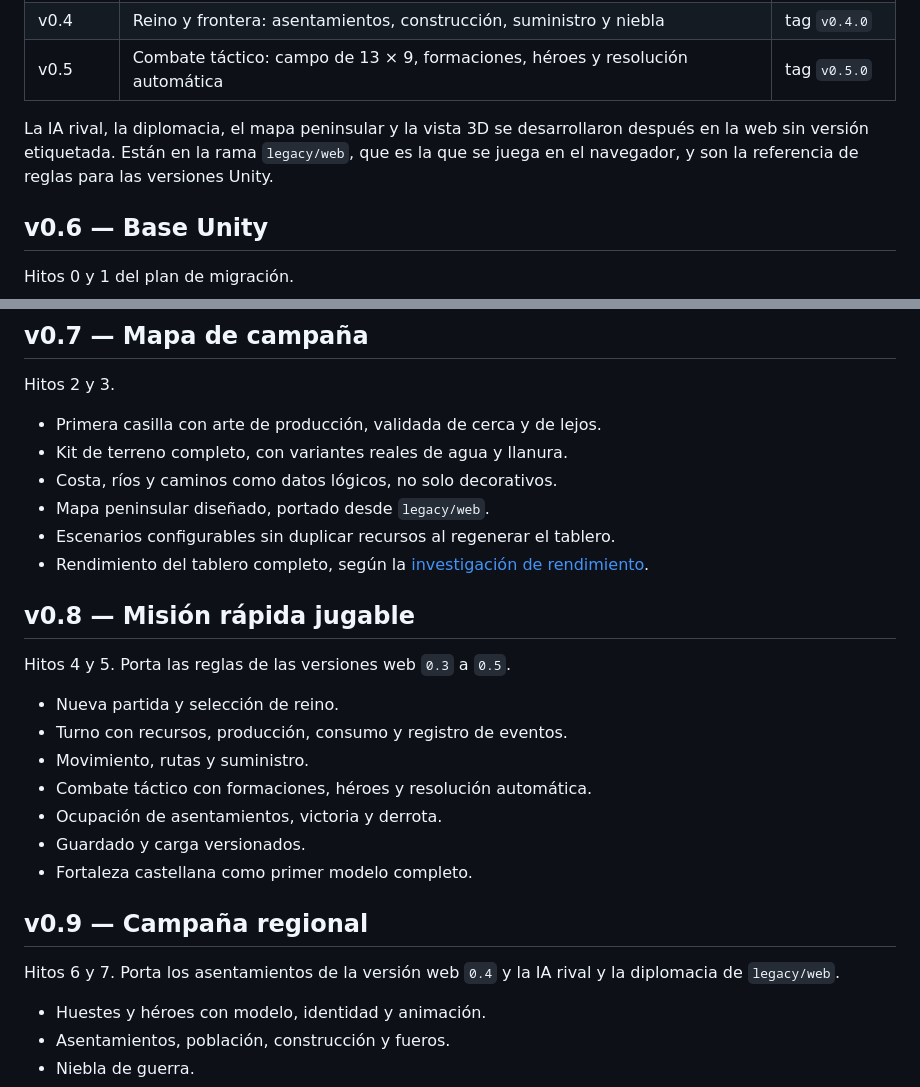
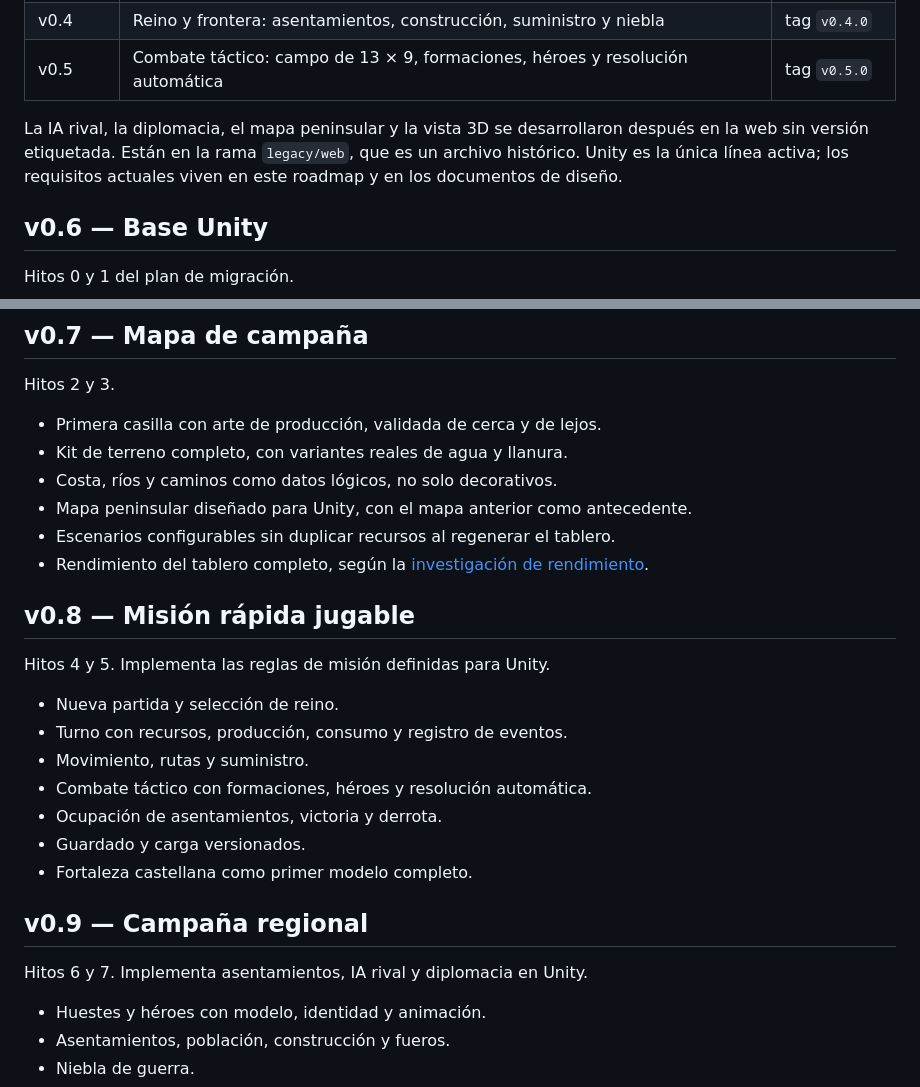
Before and after one commit to mabm-dev/fulgor-medieval, a Markdown page: Docs/ROADMAP.md, 2 parts joined by grey strips. Drawn GitHub-style.

```diff
--- a/Docs/ROADMAP.md
+++ b/Docs/ROADMAP.md
@@ -17,8 +17,8 @@ hitos del [plan de migración](migracion-unity/04-plan.md).
 
 La IA rival, la diplomacia, el mapa peninsular y la vista 3D se desarrollaron
 después en la web sin versión etiquetada. Están en la rama `legacy/web`, que es
-la que se juega en el navegador, y son la referencia de reglas para las
-versiones Unity.
+un archivo histórico. Unity es la única línea activa; los requisitos actuales
+viven en este roadmap y en los documentos de diseño.
 
 ## v0.6 — Base Unity
 
@@ -42,14 +42,14 @@ Hitos 2 y 3.
 - Primera casilla con arte de producción, validada de cerca y de lejos.
 - Kit de terreno completo, con variantes reales de agua y llanura.
 - Costa, ríos y caminos como datos lógicos, no solo decorativos.
-- Mapa peninsular diseñado, portado desde `legacy/web`.
+- Mapa peninsular diseñado para Unity, con el mapa anterior como antecedente.
 - Escenarios configurables sin duplicar recursos al regenerar el tablero.
 - Rendimiento del tablero completo, según la
   [investigación de rendimiento](v0.7-rendimiento-tablero.md).
 
 ## v0.8 — Misión rápida jugable
 
-Hitos 4 y 5. Porta las reglas de las versiones web `0.3` a `0.5`.
+Hitos 4 y 5. Implementa las reglas de misión definidas para Unity.
 
 - Nueva partida y selección de reino.
 - Turno con recursos, producción, consumo y registro de eventos.
@@ -61,8 +61,7 @@ Hitos 4 y 5. Porta las reglas de las versiones web `0.3` a `0.5`.
 
 ## v0.9 — Campaña regional
 
-Hitos 6 y 7. Porta los asentamientos de la versión web `0.4` y la IA rival y la
-diplomacia de `legacy/web`.
+Hitos 6 y 7. Implementa asentamientos, IA rival y diplomacia en Unity.
 
 - Huestes y héroes con modelo, identidad y animación.
 - Asentamientos, población, construcción y fueros.
```
Also changed, not shown: ARCHITECTURE.md (+3 -3 lines), README.md (+6 -8 lines).
